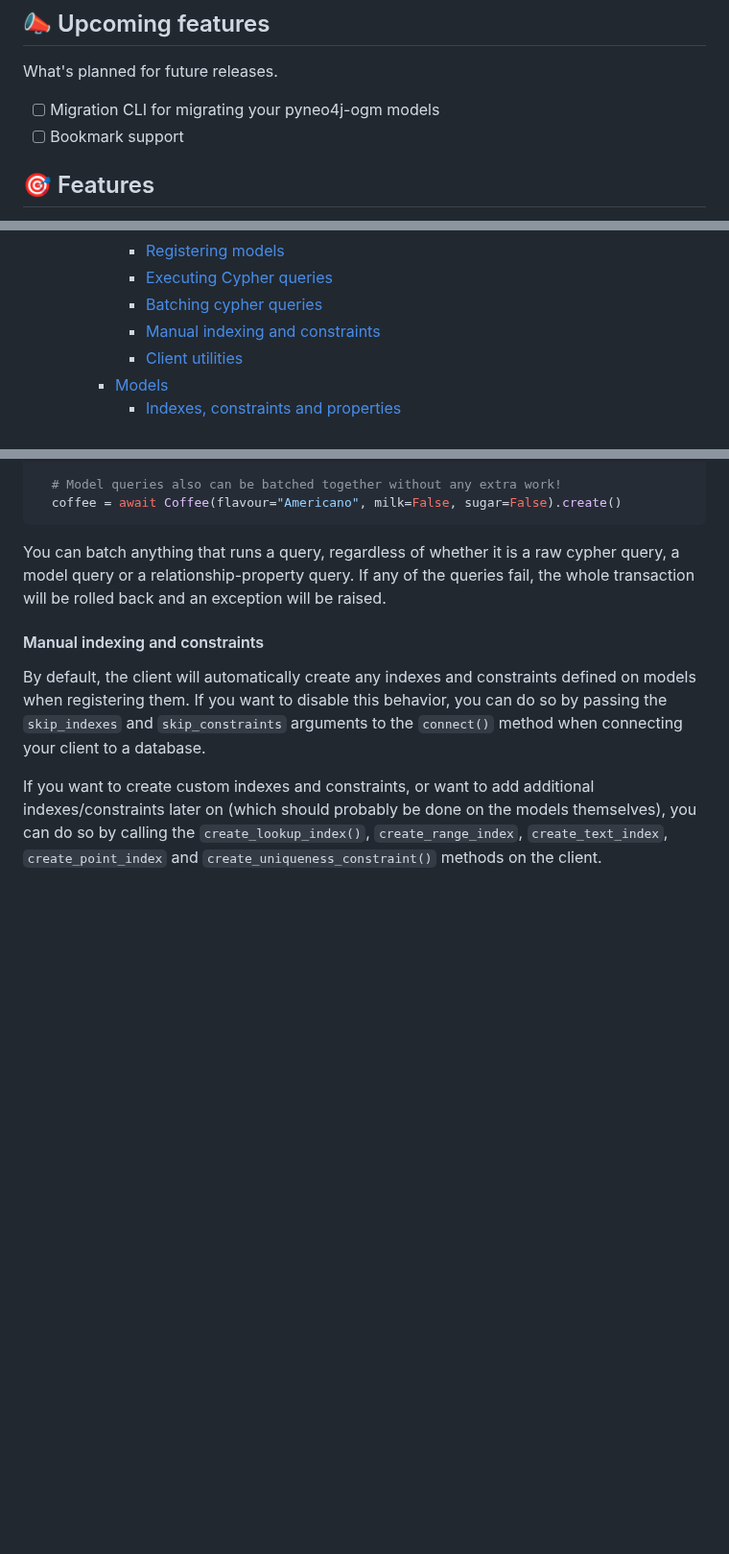
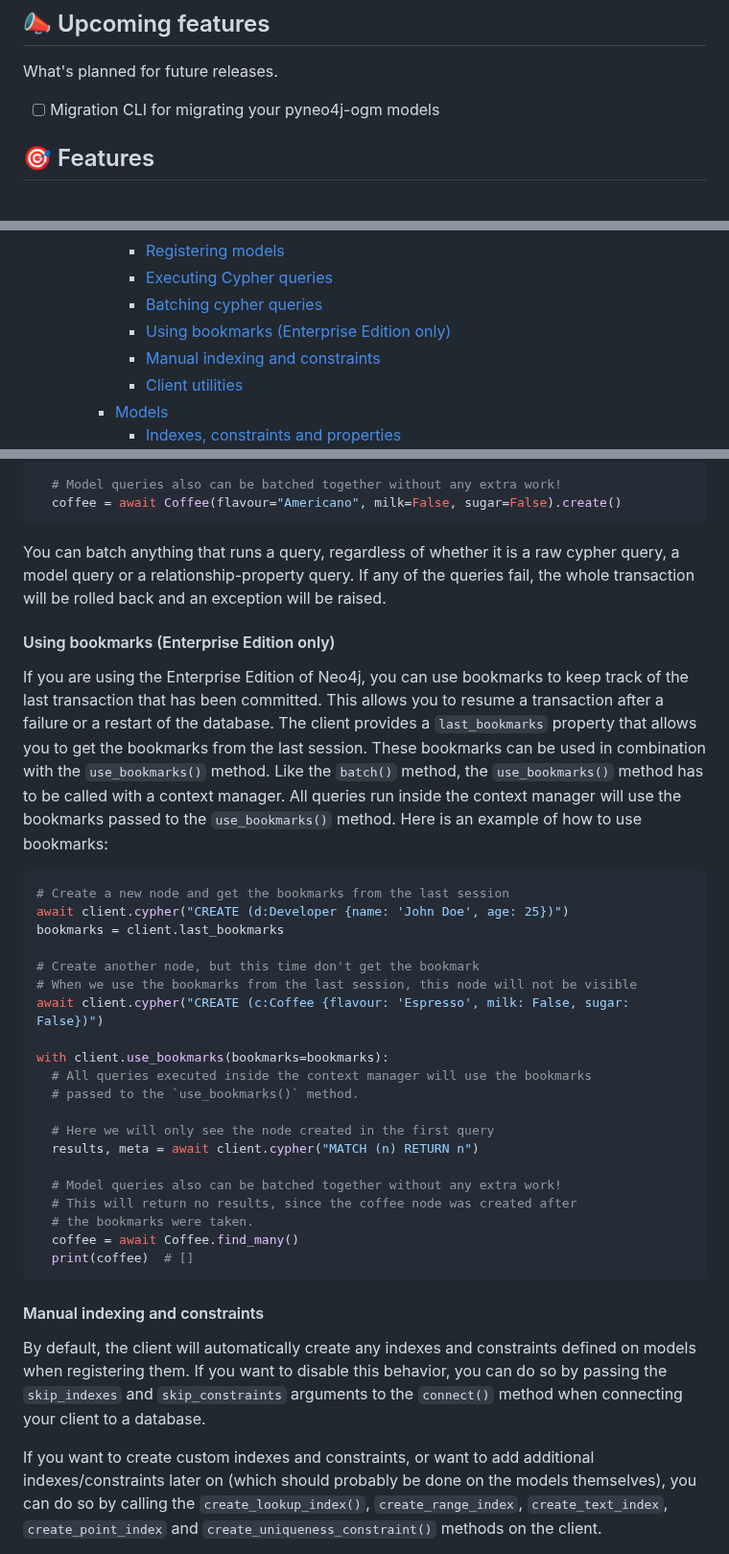
Before and after one commit to groc-prog/pyneo4j-ogm, a Markdown page: README.md, 3 parts joined by grey strips. Shown at 96% size. Rendered like a GitHub page; blank space fills up the shorter version.

Commit message:
docs: update bookmark docs

````diff
--- a/README.md
+++ b/README.md
@@ -12,7 +12,6 @@
 What's planned for future releases.
 
 - [ ] Migration CLI for migrating your pyneo4j-ogm models
-- [ ] Bookmark support
 
 ## 🎯 Features <a name="features"></a>
 
@@ -295,6 +294,7 @@ In the following we are going to take a closer look at the different parts of `p
       - [Registering models ](#registering-models-)
       - [Executing Cypher queries ](#executing-cypher-queries-)
       - [Batching cypher queries ](#batching-cypher-queries-)
+      - [Using bookmarks (Enterprise Edition only) ](#using-bookmarks-enterprise-edition-only-)
       - [Manual indexing and constraints ](#manual-indexing-and-constraints-)
       - [Client utilities ](#client-utilities-)
     - [Models ](#models-)
@@ -489,6 +489,33 @@ async with client.batch():
 
 You can batch anything that runs a query, regardless of whether it is a raw cypher query, a model query or a relationship-property query. If any of the queries fail, the whole transaction will be rolled back and an exception will be raised.
 
+#### Using bookmarks (Enterprise Edition only) <a name="using-bookmarks"></a>
+
+If you are using the Enterprise Edition of Neo4j, you can use bookmarks to keep track of the last transaction that has been committed. This allows you to resume a transaction after a failure or a restart of the database. The client provides a `last_bookmarks` property that allows you to get the bookmarks from the last session. These bookmarks can be used in combination with the `use_bookmarks()` method. Like the `batch()` method, the `use_bookmarks()` method has to be called with a context manager. All queries run inside the context manager will use the bookmarks passed to the `use_bookmarks()` method. Here is an example of how to use bookmarks:
+
+```python
+# Create a new node and get the bookmarks from the last session
+await client.cypher("CREATE (d:Developer {name: 'John Doe', age: 25})")
+bookmarks = client.last_bookmarks
+
+# Create another node, but this time don't get the bookmark
+# When we use the bookmarks from the last session, this node will not be visible
+await client.cypher("CREATE (c:Coffee {flavour: 'Espresso', milk: False, sugar: False})")
+
+with client.use_bookmarks(bookmarks=bookmarks):
+  # All queries executed inside the context manager will use the bookmarks
+  # passed to the `use_bookmarks()` method.
+
+  # Here we will only see the node created in the first query
+  results, meta = await client.cypher("MATCH (n) RETURN n")
+
+  # Model queries also can be batched together without any extra work!
+  # This will return no results, since the coffee node was created after
+  # the bookmarks were taken.
+  coffee = await Coffee.find_many()
+  print(coffee)  # []
+```
+
 #### Manual indexing and constraints <a name="manual-indexing-and-constraints"></a>
 
 By default, the client will automatically create any indexes and constraints defined on models when registering them. If you want to disable this behavior, you can do so by passing the `skip_indexes` and `skip_constraints` arguments to the `connect()` method when connecting your client to a database.
````
